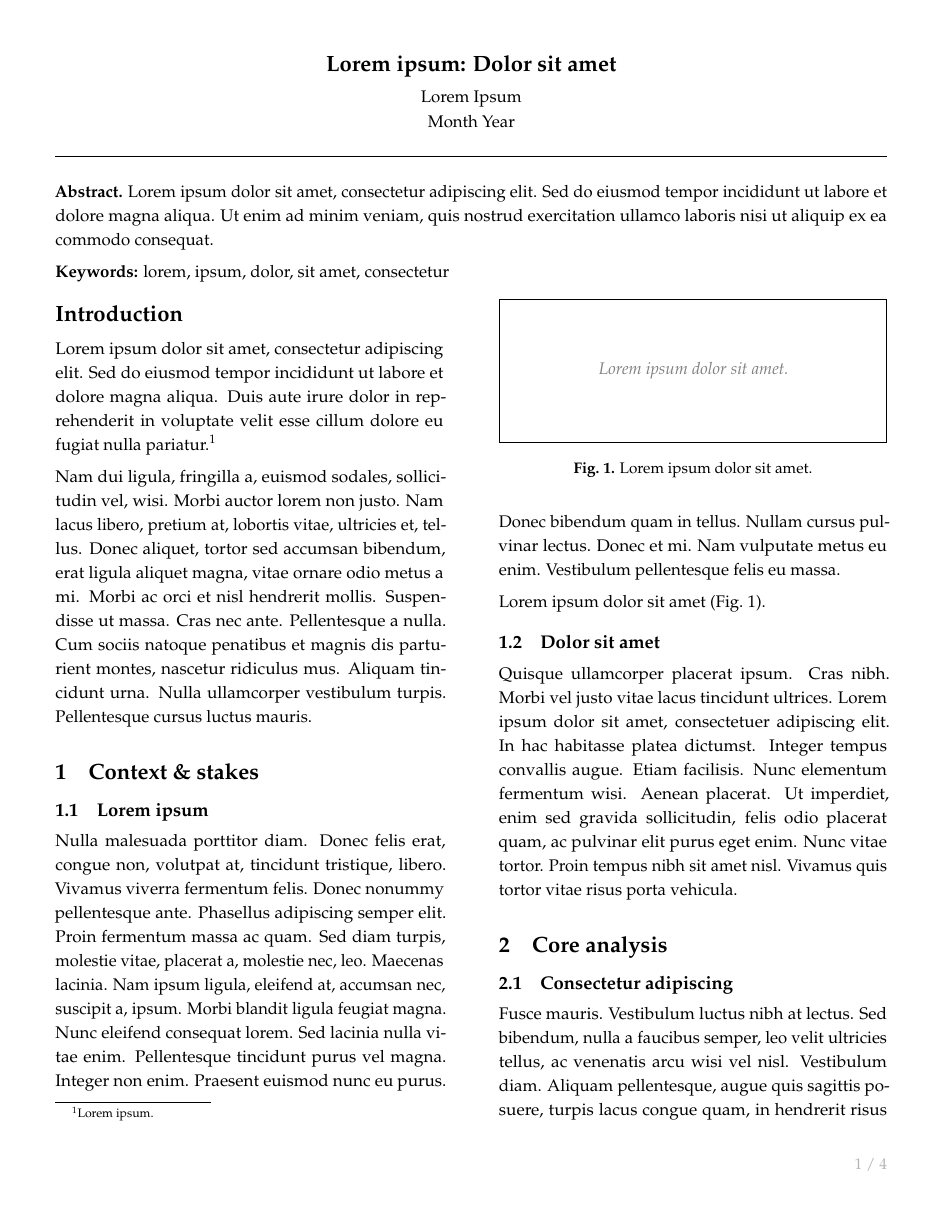
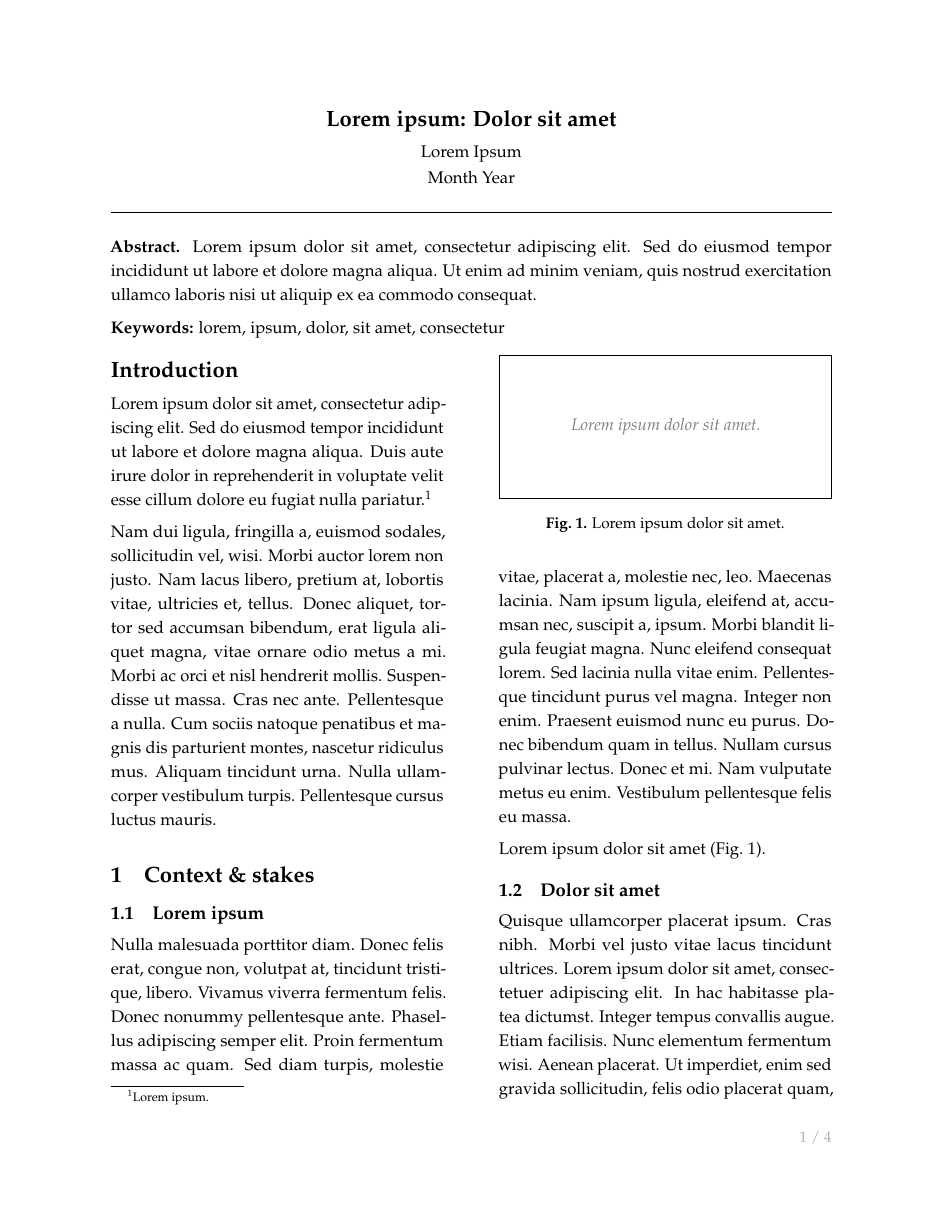
Before and after one commit to incrediblecrab/latex-templates, a LaTeX document (double-column.tex): page 1 of 4. Compiled offline with pdfLaTeX.

Commit message:
Set 1-inch margins for arXiv and drop the LLM editing notes header
arXiv's format requirements set a minimum 1-inch page margin and return non-compliant submissions for correction, so both templates now use 1in on every side (previously 0.5in top and sides, 0.75in bottom). Both still compile to four pages with no overfull boxes. The "LLM EDITING NOTES" header block is removed from both templates at the owner's request, because arXiv publishes submitted source; the inline EDIT and FONT comments stay. PDFs and README updated to match.

Claude-Session: https://claude.ai/code/session_015u1khkEsWM7ekAj5aHugKf

```diff
--- a/double-column.tex
+++ b/double-column.tex
@@ -30,8 +22,7 @@
 \usepackage{microtype}
 \usepackage[
   letterpaper,
-  margin=0.5in,
-  bottom=0.75in,
+  margin=1in,
   footskip=0.3in
 ]{geometry}
 \setlength{\columnsep}{0.5in}
```
Also changed, not shown: single-column.tex (+1 -10 lines), README.md, double-column.pdf, single-column.pdf, double-column.tex (8 more changed lines).
